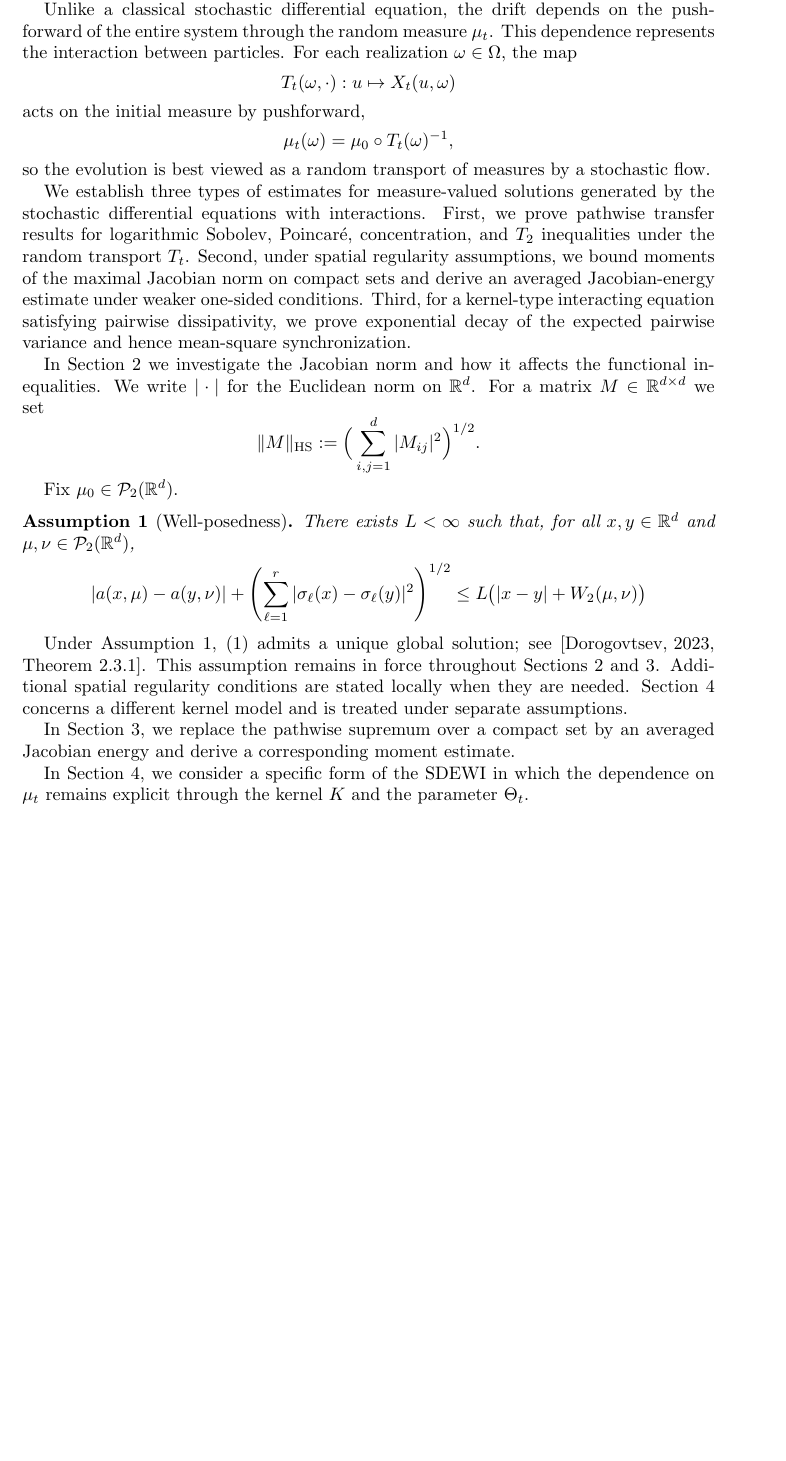
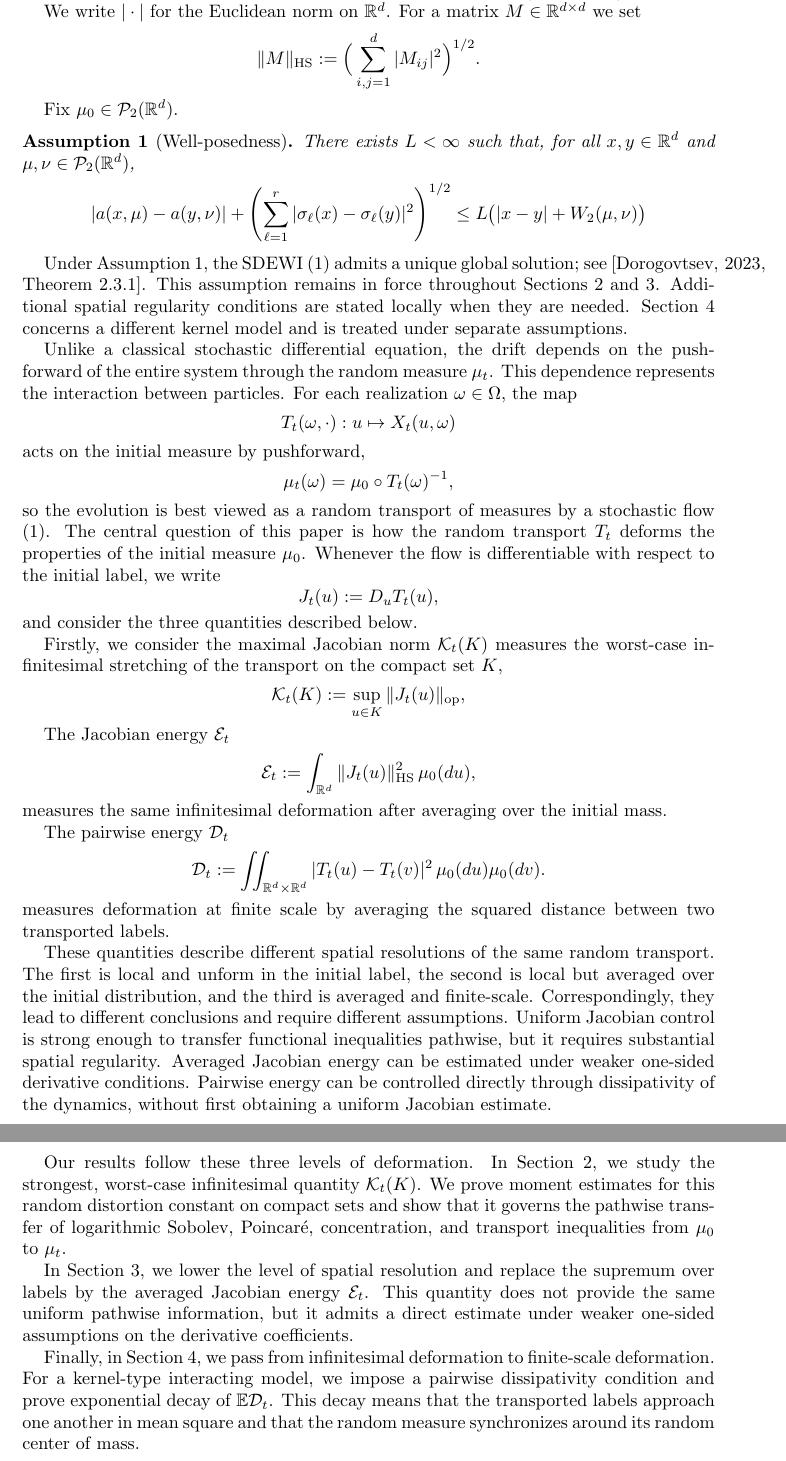
Before and after one commit to kkuchynskyi/paper3, a LaTeX document (main.tex): part of page 2 of 17 before the commit and two parts of pages 2 and 3 of 18 after it, the two joined at a grey line, cut so that both start at the same text, the shorter picture padded with empty space. Compiled offline with pdfLaTeX.

Commit message:
add new intro paragraphs

```diff
--- a/main.tex
+++ b/main.tex
@@ -86,32 +85,11 @@ conditions and carrying a \(r\)-dimensional Brownian motion \(B=(B^1,\dots,B^r)
-Unlike a classical stochastic differential equation, the drift depends on the push-forward of the entire system through the random measure \(
-\mu_t \). This dependence represents the interaction between particles. For each realization \(\omega \in \Omega\), the map
-\begin{equation*}
-	T_t(\omega,\cdot):u\mapsto X_t(u,\omega)
-\end{equation*}
-acts on the initial measure by pushforward,
-\begin{equation*}
-	\mu_t(\omega)=\mu_0\circ T_t(\omega)^{-1},
-\end{equation*}
-so the evolution is best viewed as a random transport of measures by a stochastic flow.
-
-% Main results
-We establish three types of estimates for measure-valued solutions generated by the stochastic differential equations with interactions. First, we
-prove pathwise transfer results for logarithmic Sobolev, Poincar\'e, concentration, and \( T_2\) inequalities under the random transport \( T_t\).
-Second, under spatial regularity assumptions, we bound moments of the maximal Jacobian norm on compact sets and derive an averaged Jacobian-energy
-estimate under weaker one-sided conditions. Third, for a kernel-type interacting equation satisfying pairwise dissipativity, we prove exponential
-decay of the expected pairwise variance and hence mean-square synchronization.
-
-%%% Section 2 motivation %%%
 % Matrix norm
-In \Cref{sec:jacobian-bound} we investigate the Jacobian norm and how it affects the functional inequalities. We write \(|\cdot|\) for the
-Euclidean norm on \(\R^d\). For a matrix \(M\in\R^{d\times d}\) we set
+We write \(|\cdot|\) for the Euclidean norm on \(\R^d\). For a matrix \(M\in\R^{d\times d}\) we set
 \begin{equation*}
 	\|M\|_{\HS}:=\Big(\sum_{i,j=1}^d |M_{ij}|^2\Big)^{1/2}.
 \end{equation*}
 
 % Assumption on the coefficients
 Fix \(\mu_0\in\mathcal P_2(\mathbb R^d)\).
-
 \begin{assumption}[Well-posedness]\label{ass:wellposedness}
 	There exists \(L<\infty\) such that, for all
 	\(x,y\in\mathbb R^d\) and
@@ -122,17 +100,74 @@ Fix \(\mu_0\in\mathcal P_2(\mathbb R^d)\).
 \end{assumption}
 
 % The remarks on the solution
-Under \Cref{ass:wellposedness}, \eqref{eq:main-sdewi} admits a unique global solution; see \cite[Theorem~2.3.1]{dorogovtsev2023}. This assumption
+Under \Cref{ass:wellposedness}, the SDEWI~\eqref{eq:main-sdewi} admits a unique global solution; see \cite[Theorem~2.3.1]{dorogovtsev2023}. This assumption
 remains in force throughout \Cref{sec:jacobian-bound,sec:averaged-jacobian}. Additional spatial regularity conditions are stated locally when they
-are needed. Section~\ref{sec:internal-fluctuations} concerns a different kernel model and is treated under separate assumptions.
+are needed. \Cref{sec:internal-fluctuations} concerns a different kernel model and is treated under separate assumptions.
 
-%%% Section 3 summary %%%
-In \Cref{sec:averaged-jacobian}, we replace the pathwise supremum over a compact set by an averaged Jacobian energy and derive a corresponding
-moment estimate.
+% The map of SDEWI as a random transport. The central question of this paper
+Unlike a classical stochastic differential equation, the drift depends on the push-forward of the entire system through the random measure \(\mu_t \).
+This dependence represents the interaction between particles. For each realization \(\omega \in \Omega\), the map
+\begin{equation*}
+	T_t(\omega,\cdot):u\mapsto X_t(u,\omega)
+\end{equation*}
+acts on the initial measure by pushforward,
+\begin{equation*}
+	\mu_t(\omega)=\mu_0\circ T_t(\omega)^{-1},
+\end{equation*}
+so the evolution is best viewed as a random transport of measures by a stochastic flow \eqref{eq:main-sdewi}. The central question of this paper is
+how the random transport \(T_t\) deforms the properties of the initial measure \( \mu_0 \). Whenever the flow is
+differentiable with respect to the initial label, we write
+\begin{equation*}
+	J_t(u):= D_uT_t(u),
+\end{equation*}
+and consider the three quantities described below.
 
-%%% Section 4 summary %%%
-In \Cref{sec:internal-fluctuations}, we consider a specific form of the SDEWI in which the dependence on \( \mu_t \) remains explicit through the
-kernel \( K \) and the parameter \( \Theta_t \).
+% The maximal Jacobian norm
+Firstly, we consider the maximal Jacobian norm \(\mathcal K_t(K)\) measures the worst-case infinitesimal stretching of the transport
+on the compact set \(K\),
+\begin{equation*}
+	\mathcal K_t(K):=\sup_{u\in K}\|J_t(u)\|_{\op},
+\end{equation*}
+
+% The Jacobian energy
+The Jacobian energy \(\mathcal E_t\)
+\begin{equation*}
+	\mathcal E_t := \int_{\mathbb R^d}\|J_t(u)\|_{\HS}^2\,\mu_0(du),
+\end{equation*}
+measures the same infinitesimal deformation after averaging over the initial mass.
+
+% The pairwise energy
+The pairwise energy \(\mathcal D_t\)
+\begin{equation*}
+	\mathcal D_t :=	\iint_{\mathbb R^d\times\mathbb R^d} |T_t(u)-T_t(v)|^2\,\mu_0(du)\mu_0(dv).
+\end{equation*}
+measures deformation at finite scale by averaging the squared distance between two transported labels.
+
+% Overviiew of these values
+These quantities describe different spatial resolutions of the same
+random transport. The first is local and unform in the initial label,
+the second is local but averaged over the initial distribution, and the
+third is averaged and finite-scale. Correspondingly, they lead to
+different conclusions and require different assumptions. Uniform Jacobian control is strong enough to transfer functional inequalities
+pathwise, but it requires substantial spatial regularity. Averaged Jacobian energy can be estimated under weaker one-sided derivative
+conditions. Pairwise energy can be controlled directly through dissipativity of the dynamics, without first obtaining a uniform
+Jacobian estimate.
+
+% Section 2 motivation
+Our results follow these three levels of deformation. In \Cref{sec:jacobian-bound}, we study the strongest, worst-case
+infinitesimal quantity \(\mathcal K_t(K)\). We prove moment estimates for this random distortion constant on compact sets and show that it
+governs the pathwise transfer of logarithmic Sobolev, Poincar\'e, concentration, and transport inequalities from \(\mu_0\) to \(\mu_t\).
+
+% Section 3 motivation
+In \Cref{sec:averaged-jacobian}, we lower the level of spatial resolution and replace the supremum over labels by the averaged
+Jacobian energy \(\mathcal E_t\). This quantity does not provide the same uniform pathwise information, but it admits a direct estimate
+under weaker one-sided assumptions on the derivative coefficients.
+
+% Section 4 summary
+Finally, in \Cref{sec:internal-fluctuations}, we pass from infinitesimal deformation to finite-scale deformation. For a
+kernel-type interacting model, we impose a pairwise dissipativity condition and prove exponential decay of \(\mathbb E\mathcal D_t\).
+This decay means that the transported labels approach one another in mean square and that the random measure synchronizes around its random
+center of mass.
 
 \clearpage
 
```
Also changed, not shown: AGENTS.md (+2 -2 lines), Dorogovtsev_IntermittencyPhenomenaStochasticFlowsWithIntercations.pdf (added), main.tex (47 more changed lines), 6 other files.
